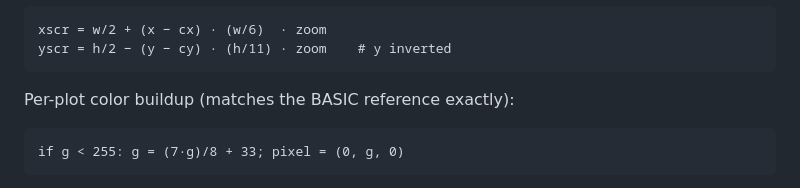
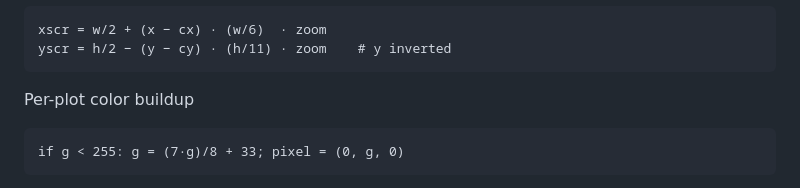
Before and after one commit to rydn/ferngen-rust-wasm, a Markdown page: README.md, the part around the change. Rendered like a GitHub page.

````diff
--- a/README.md
+++ b/README.md
@@ -36,7 +36,7 @@ xscr = w/2 + (x − cx) · (w/6)  · zoom
 yscr = h/2 − (y − cy) · (h/11) · zoom    # y inverted
 ```
 
-Per-plot color buildup (matches the BASIC reference exactly):
+Per-plot color buildup
 
 ```
 if g < 255: g = (7·g)/8 + 33; pixel = (0, g, 0)
````
